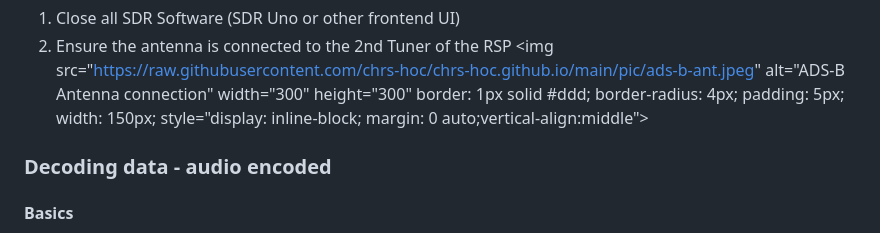
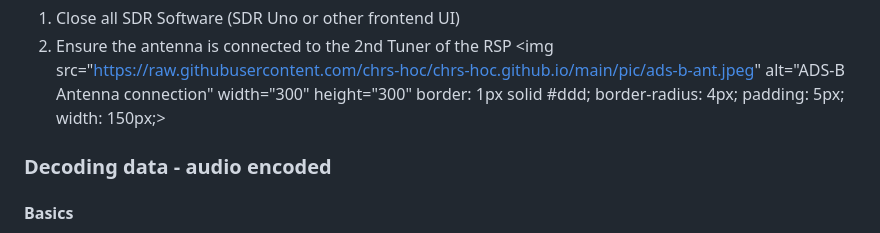
Before and after one commit to chrs-hoc/chrs-hoc.github.io, a Markdown page: README.md, the part around the change. GitHub-like rendering.

Commit message:
test css

```diff
--- a/README.md
+++ b/README.md
@@ -129,8 +129,7 @@ Prerequisites
   border: 1px solid #ddd;
   border-radius: 4px;
   padding: 5px;
-  width: 150px;
-  style="display: inline-block; margin: 0 auto;vertical-align:middle">
+  width: 150px;>
 ### Decoding data - audio encoded
 #### Basics
 Explanation of basic decoding with virtual audio patch
```
